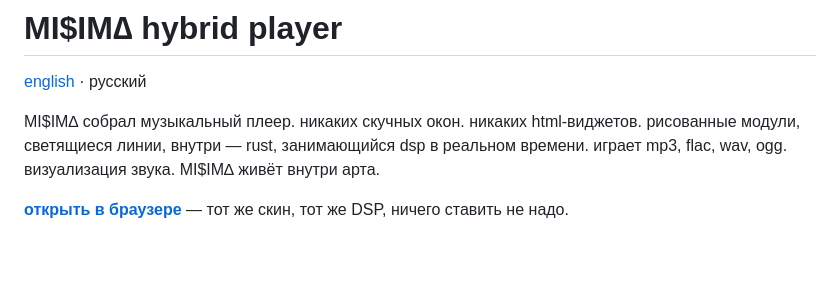
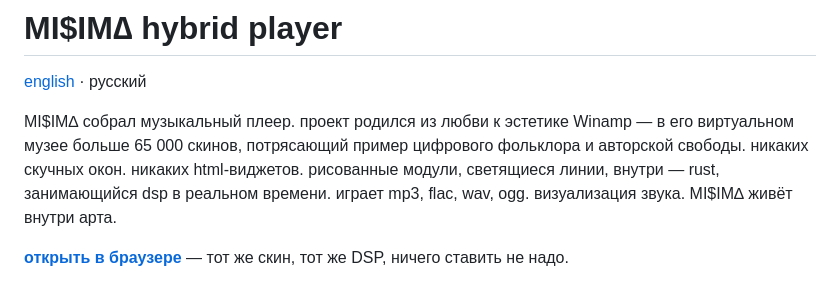
Before and after one commit to schrab/misima-hybrid-player, a Markdown page: README.md, the part around the change. Drawn GitHub-style; blank space fills up the shorter version.

Commit message:
docs: weave the winamp heritage into the russian intro

```diff
--- a/README.md
+++ b/README.md
@@ -2,7 +2,7 @@
 
 [english](README.en.md) · русский
 
-MI$IM∆ собрал музыкальный плеер. никаких скучных окон. никаких html-виджетов. рисованные модули, светящиеся линии, внутри — rust, занимающийся dsp в реальном времени. играет mp3, flac, wav, ogg. визуализация звука. MI$IM∆ живёт внутри арта.
+MI$IM∆ собрал музыкальный плеер. проект родился из любви к эстетике Winamp — в его виртуальном музее больше 65 000 скинов, потрясающий пример цифрового фольклора и авторской свободы. никаких скучных окон. никаких html-виджетов. рисованные модули, светящиеся линии, внутри — rust, занимающийся dsp в реальном времени. играет mp3, flac, wav, ogg. визуализация звука. MI$IM∆ живёт внутри арта.
 
 **[открыть в браузере](https://schrab.github.io/misima-hybrid-player/)** — тот же скин, тот же DSP, ничего ставить не надо.
 
```
